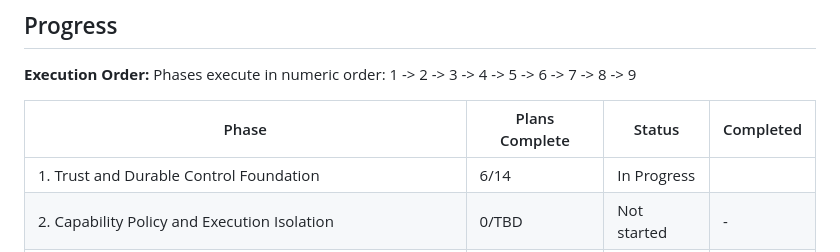
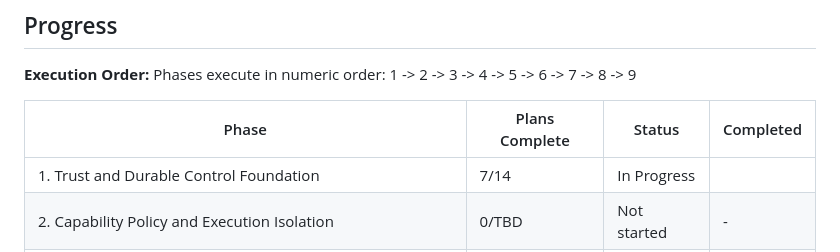
Before and after one commit to UsryAce/jarvis, a Markdown page: .planning/ROADMAP.md, the part around the change. Drawn GitHub-style.

```diff
--- a/.planning/ROADMAP.md
+++ b/.planning/ROADMAP.md
@@ -179,7 +179,7 @@ Phases execute in numeric order: 1 -> 2 -> 3 -> 4 -> 5 -> 6 -> 7 -> 8 -> 9
 
 | Phase | Plans Complete | Status | Completed |
 |-------|----------------|--------|-----------|
-| 1. Trust and Durable Control Foundation | 6/14 | In Progress|  |
+| 1. Trust and Durable Control Foundation | 7/14 | In Progress|  |
 | 2. Capability Policy and Execution Isolation | 0/TBD | Not started | - |
 | 3. Project Isolation, Durable Queue, Scheduling, and Recovery | 0/TBD | Not started | - |
 | 4. Planner-Executor-Verifier Runtime | 0/TBD | Not started | - |
```
Also changed, not shown: .planning/STATE.md (+16 -12 lines), 1 other file.
